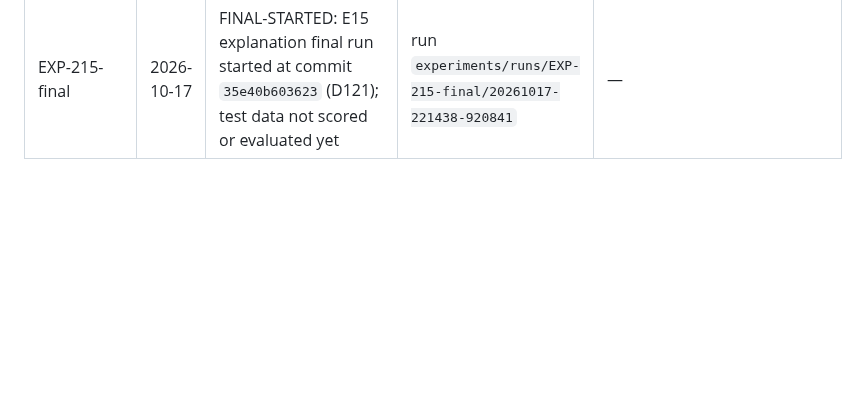
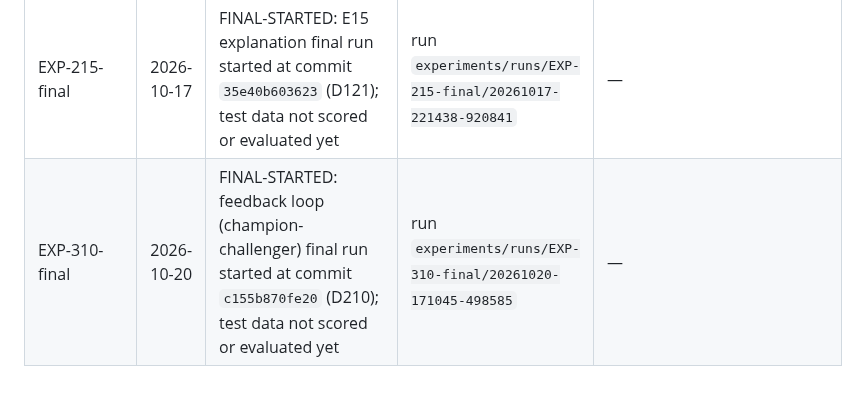
Before and after one commit to Aziz-ahmad555/vaultic-fraud-detection, a Markdown page: research/experiment_log.md, the part around the change. Drawn GitHub-style; blank space fills up the shorter version.

Commit message:
FINAL-STARTED EXP-310-final (20261020-171045-498585)
Data files (SHA-256, checked against research/frozen_feedback.md):
0be2b559a3840e7df589ac0a8ac7cad1c0b1f28331a5eac0fa94c59c79035fee  E:/old work/fyp 11/fraud-detection/data/interim/merged.parquet
ebba50931df3b801ae96d4894eb04745aac3ee39027849ec2acbee7ee80d3b0e  E:/old work/fyp 11/fraud-detection/data/interim/uids.parquet
d453c67317eb1fa5e5d53f56c096397cd49b98c79055f9208188d03ba6ea8c71  E:/old work/fyp 11/fraud-detection/data/features/anomaly_uid.parquet
7eb2ff73088704c5302db18812682bd5662bc50d2a39c0783f029de409fcfad5  E:/old work/fyp 11/fraud-detection/data/features/base_features_uid.parquet
5058eaea910d6253b3276c2b5cf07d1105b7724b0059b3d8fe47df043f3aa0b0  E:/old work/fyp 11/fraud-detection/data/features/base_features_uid2.parquet
ddd3e870714db35ed88e2ee735164aca0d8da0d6faef6720c6fe8405420f2082  E:/old work/fyp 11/fraud-detection/data/features/behavioral_uid.parquet
c58d7c1d85050fd8a7c5857b84a386ef10c6899f4bd9ff8513285ff34311f0f2  E:/old work/fyp 11/fraud-detection/data/features/graph_uid.parquet
2109ecc344edb5534951f855baa8d0c5492e06dabc5bb8ab83e475bc1e53626a  E:/old work/fyp 11/fraud-detection/data/features/sequence_uid.parquet
e536614d134fc7131c035f399c4fc1c9abf75fe3a892164d0bcfabc08d9a5612  E:/old work/fyp 11/fraud-detection/.worktrees/feedback/experiments/runs/EXP-200-final/20261011-002400-202994/predictions.parquet
9d65b476042f3d62c584f2332ac99d13421ecda4fa5419e4480a62a788e43a59  E:/dev-cache/stage2/system_dev.joblib

```diff
--- a/research/experiment_log.md
+++ b/research/experiment_log.md
@@ -61,3 +61,4 @@ Development runs report validation metrics only. Test-period metrics come only f
 | EXP-215-final | 2026-10-14 | FINAL-STARTED: E15 explanation final run started at commit `cf3ad729f9c6` (D121); test data not scored or evaluated yet | run `experiments/runs/EXP-215-final/20261014-023608-332572` | — |
 | EXP-215-final | 2026-10-14 | FINAL-STARTED: E15 explanation final run started at commit `ddfc6f153772` (D121); test data not scored or evaluated yet | run `experiments/runs/EXP-215-final/20261014-114738-307178` | — |
 | EXP-215-final | 2026-10-17 | FINAL-STARTED: E15 explanation final run started at commit `35e40b603623` (D121); test data not scored or evaluated yet | run `experiments/runs/EXP-215-final/20261017-221438-920841` | — |
+| EXP-310-final | 2026-10-20 | FINAL-STARTED: feedback loop (champion-challenger) final run started at commit `c155b870fe20` (D210); test data not scored or evaluated yet | run `experiments/runs/EXP-310-final/20261020-171045-498585` | — |
```
